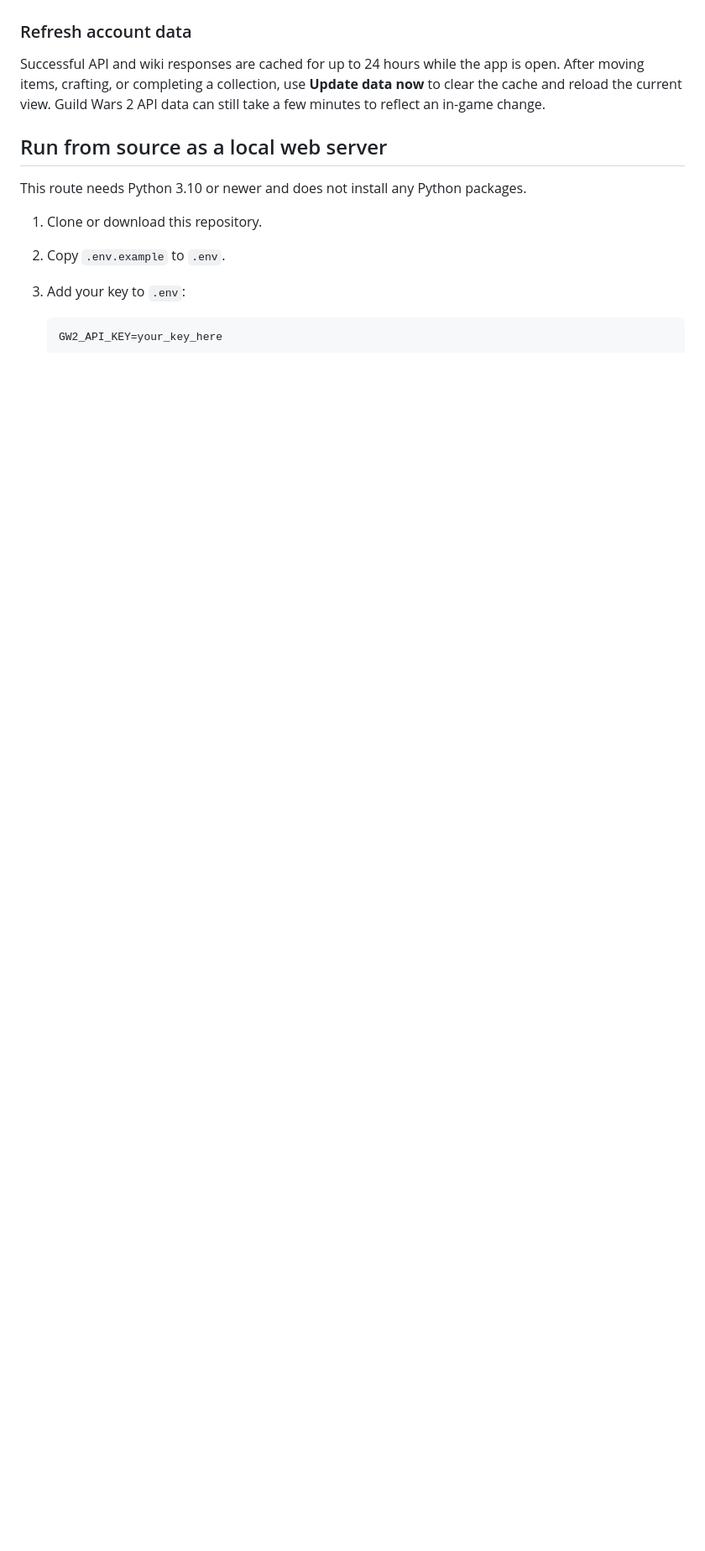
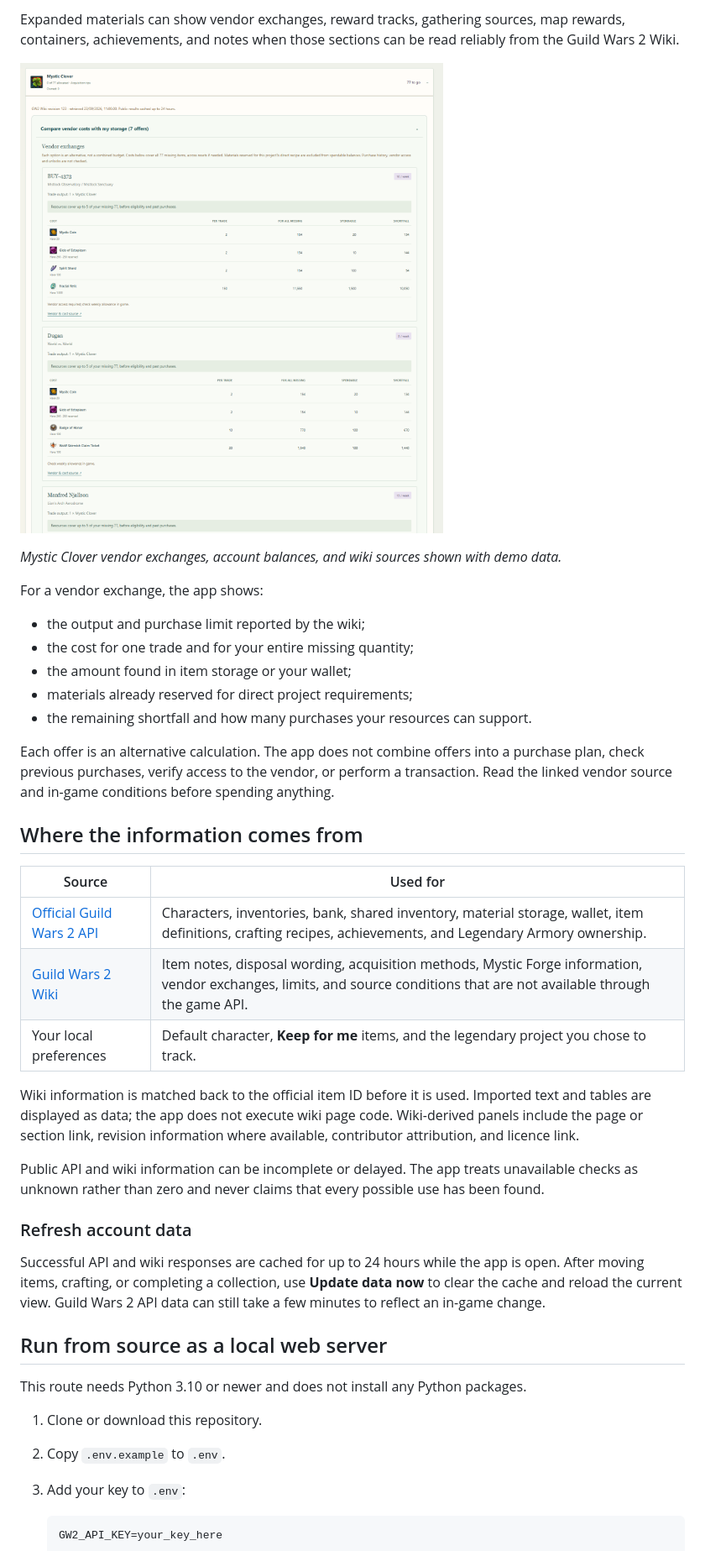
Before and after one commit to morses-code/quaggans-hoard, a Markdown page: README.md, the part around one of its changes. Shown at 84% size. GitHub-like rendering; pictures changed too: docs/images/legendary-acquisition.png (added); blank space fills up the shorter version.

Commit message:
Expand user guide with feature screenshots

```diff
--- a/README.md
+++ b/README.md
@@ -72,3 +106,30 @@ Project quantities combine material storage, bank, shared inventory, character b
+Expanded materials can show vendor exchanges, reward tracks, gathering sources, map rewards, containers, achievements, and notes when those sections can be read reliably from the Guild Wars 2 Wiki.
+
+![Mystic Clover acquisition methods and vendor budget](docs/images/legendary-acquisition.png)
+
+_Mystic Clover vendor exchanges, account balances, and wiki sources shown with demo data._
+
+For a vendor exchange, the app shows:
+
+- the output and purchase limit reported by the wiki;
+- the cost for one trade and for your entire missing quantity;
+- the amount found in item storage or your wallet;
+- materials already reserved for direct project requirements;
+- the remaining shortfall and how many purchases your resources can support.
+
+Each offer is an alternative calculation. The app does not combine offers into a purchase plan, check previous purchases, verify access to the vendor, or perform a transaction. Read the linked vendor source and in-game conditions before spending anything.
+
+## Where the information comes from
+
+| Source | Used for |
+| --- | --- |
+| [Official Guild Wars 2 API](https://api.guildwars2.com/v2) | Characters, inventories, bank, shared inventory, material storage, wallet, item definitions, crafting recipes, achievements, and Legendary Armory ownership. |
+| [Guild Wars 2 Wiki](https://wiki.guildwars2.com) | Item notes, disposal wording, acquisition methods, Mystic Forge information, vendor exchanges, limits, and source conditions that are not available through the game API. |
+| Your local preferences | Default character, **Keep for me** items, and the legendary project you chose to track. |
+
+Wiki information is matched back to the official item ID before it is used. Imported text and tables are displayed as data; the app does not execute wiki page code. Wiki-derived panels include the page or section link, revision information where available, contributor attribution, and licence link.
+
+Public API and wiki information can be incomplete or delayed. The app treats unavailable checks as unknown rather than zero and never claims that every possible use has been found.
 
 ### Refresh account data
 
```
Also changed, not shown: other parts of README.md (+34 -0 lines), docs/images/inventory-overview.png, docs/images/item-details.png (added), docs/images/item-sources.png (added), docs/images/legendary-requirements.png (added), 1 other file.
